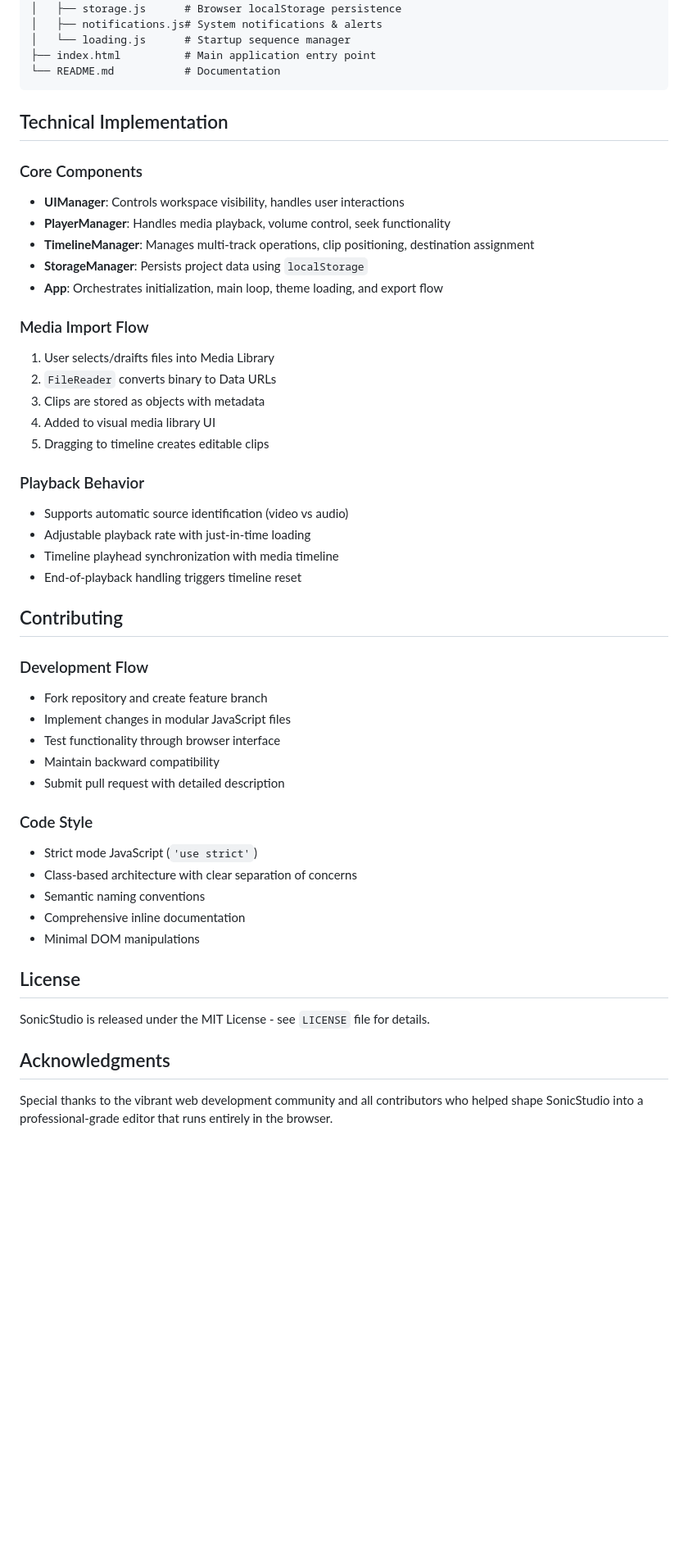
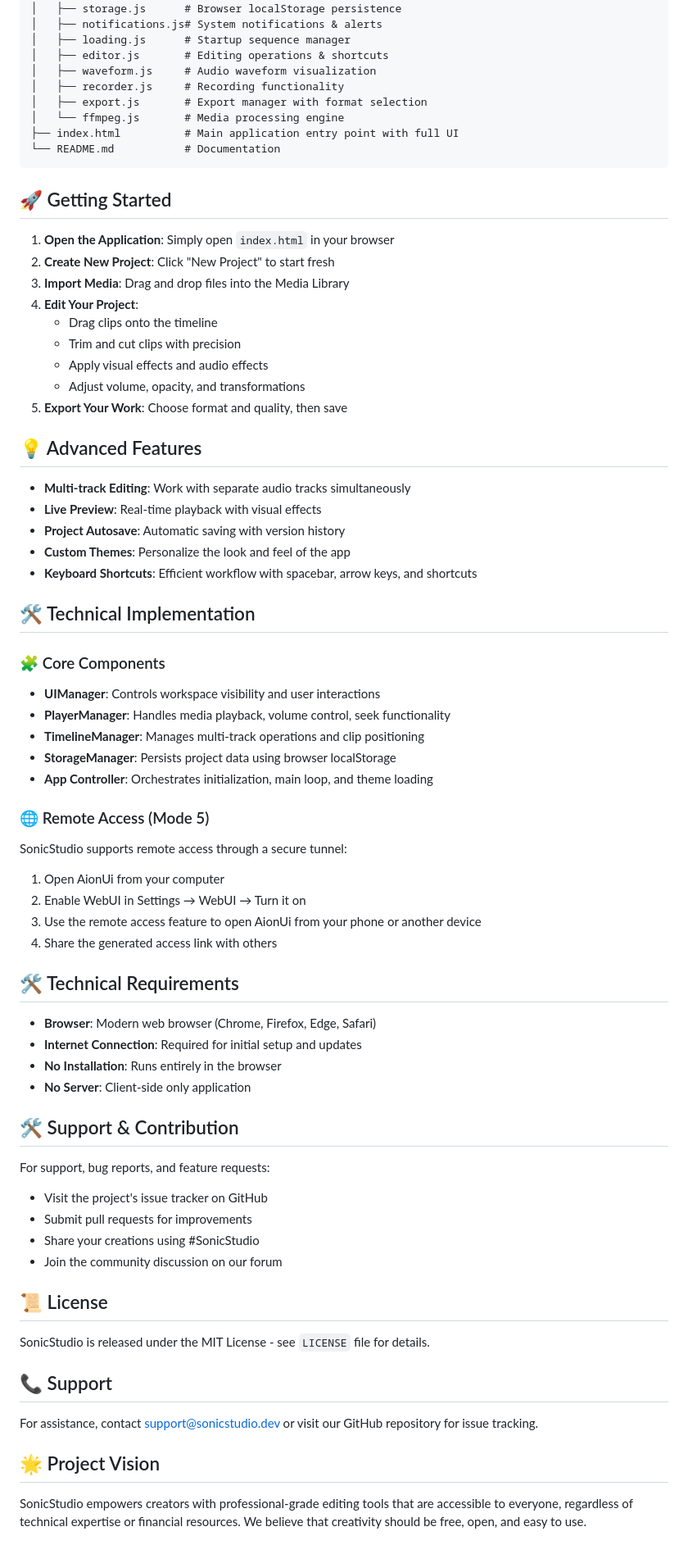
Before and after one commit to akash098p/Sonic-Studio, a Markdown page: README.md, the part around one of its changes. Shown at 82% size. Drawn GitHub-style; blank space fills up the shorter version.

````diff
--- a/README.md
+++ b/README.md
@@ -68,53 +46,75 @@ SonicStudio/
 │   ├── timeline.js     # Multi-track timeline management
 │   ├── storage.js      # Browser localStorage persistence
 │   ├── notifications.js# System notifications & alerts
-│   └── loading.js      # Startup sequence manager
-├── index.html          # Main application entry point
+│   ├── loading.js      # Startup sequence manager
+│   ├── editor.js       # Editing operations & shortcuts
+│   ├── waveform.js     # Audio waveform visualization
+│   ├── recorder.js     # Recording functionality
+│   ├── export.js       # Export manager with format selection
+│   └── ffmpeg.js       # Media processing engine
+├── index.html          # Main application entry point with full UI
 └── README.md           # Documentation
 ```
 
-## Technical Implementation
+## 🚀 Getting Started
 
-### Core Components
-- **UIManager**: Controls workspace visibility, handles user interactions
+1. **Open the Application**: Simply open `index.html` in your browser
+2. **Create New Project**: Click "New Project" to start fresh
+3. **Import Media**: Drag and drop files into the Media Library
+4. **Edit Your Project**:
+   - Drag clips onto the timeline
+   - Trim and cut clips with precision
+   - Apply visual effects and audio effects
+   - Adjust volume, opacity, and transformations
+5. **Export Your Work**: Choose format and quality, then save
+
+## 💡 Advanced Features
+
+- **Multi-track Editing**: Work with separate audio tracks simultaneously
+- **Live Preview**: Real-time playback with visual effects
+- **Project Autosave**: Automatic saving with version history
+- **Custom Themes**: Personalize the look and feel of the app
+- **Keyboard Shortcuts**: Efficient workflow with spacebar, arrow keys, and shortcuts
+
+## 🛠️ Technical Implementation
+
+### 🧩 Core Components
+- **UIManager**: Controls workspace visibility and user interactions
 - **PlayerManager**: Handles media playback, volume control, seek functionality
-- **TimelineManager**: Manages multi-track operations, clip positioning, destination assignment
-- **StorageManager**: Persists project data using `localStorage`
-- **App**: Orchestrates initialization, main loop, theme loading, and export flow
+- **TimelineManager**: Manages multi-track operations and clip positioning
+- **StorageManager**: Persists project data using browser localStorage
+- **App Controller**: Orchestrates initialization, main loop, and theme loading
 
-### Media Import Flow
-1. User selects/draifts files into Media Library
-2. `FileReader` converts binary to Data URLs
-3. Clips are stored as objects with metadata
-4. Added to visual media library UI
-5. Dragging to timeline creates editable clips
+### 🌐 Remote Access (Mode 5)
+SonicStudio supports remote access through a secure tunnel:
+1. Open AionUi from your computer
+2. Enable WebUI in Settings → WebUI → Turn it on
+3. Use the remote access feature to open AionUi from your phone or another device
+4. Share the generated access link with others
 
-### Playback Behavior
-- Supports automatic source identification (video vs audio)
-- Adjustable playback rate with just-in-time loading
-- Timeline playhead synchronization with media timeline
-- End-of-playback handling triggers timeline reset
+## 🛠️ Technical Requirements
 
-## Contributing
+- **Browser**: Modern web browser (Chrome, Firefox, Edge, Safari)
+- **Internet Connection**: Required for initial setup and updates
+- **No Installation**: Runs entirely in the browser
+- **No Server**: Client-side only application
 
-### Development Flow
-- Fork repository and create feature branch
-- Implement changes in modular JavaScript files
-- Test functionality through browser interface
-- Maintain backward compatibility
-- Submit pull request with detailed description
+## 🛠️ Support & Contribution
 
-### Code Style
-- Strict mode JavaScript (`'use strict'`)
-- Class-based architecture with clear separation of concerns
-- Semantic naming conventions
-- Comprehensive inline documentation
-- Minimal DOM manipulations
+For support, bug reports, and feature requests:
+- Visit the project's issue tracker on GitHub
+- Submit pull requests for improvements
+- Share your creations using #SonicStudio
+- Join the community discussion on our forum
 
-## License
+## 📜 License
 
 SonicStudio is released under the MIT License - see `LICENSE` file for details.
 
-## Acknowledgments
+## 📞 Support
 
-Special thanks to the vibrant web development community and all contributors who helped shape SonicStudio into a professional-grade editor that runs entirely in the browser.
+For assistance, contact support@sonicstudio.dev or visit our GitHub repository for issue tracking.
+
+## 🌟 Project Vision
+
+SonicStudio empowers creators with professional-grade editing tools that are accessible to everyone, regardless of technical expertise or financial resources. We believe that creativity should be free, open, and easy to use.
````
Also changed, not shown: other parts of README.md (+32 -54 lines).
